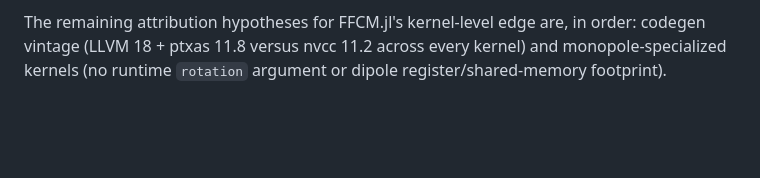
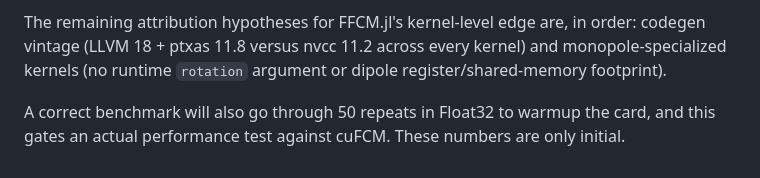
Before and after one commit to Biofluid-Dynamics-Group/FFCM.jl, a Markdown page: benchmark/cufcm-baseline.md, the part around the change. Rendered like a GitHub page; blank space fills up the shorter version.

Commit message:
📝 added a note to be skeptical about the timing numbers

```diff
--- a/benchmark/cufcm-baseline.md
+++ b/benchmark/cufcm-baseline.md
@@ -143,3 +143,6 @@ The remaining attribution hypotheses for FFCM.jl's kernel-level edge are, in
 order: codegen vintage (LLVM 18 + ptxas 11.8 versus nvcc 11.2 across every
 kernel) and monopole-specialized kernels (no runtime `rotation` argument or
 dipole register/shared-memory footprint).
+
+A correct benchmark will also go through 50 repeats in Float32 to warmup the card, and
+this gates an actual performance test against cuFCM. These numbers are only initial.
```
